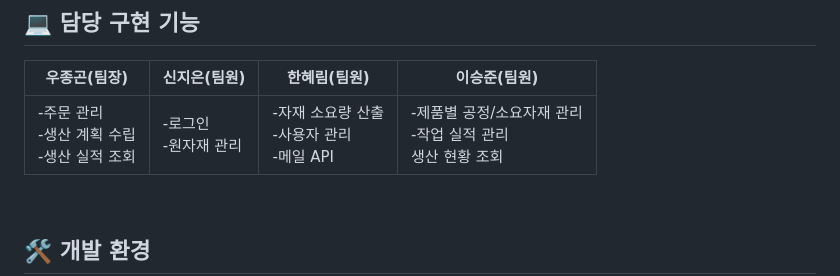
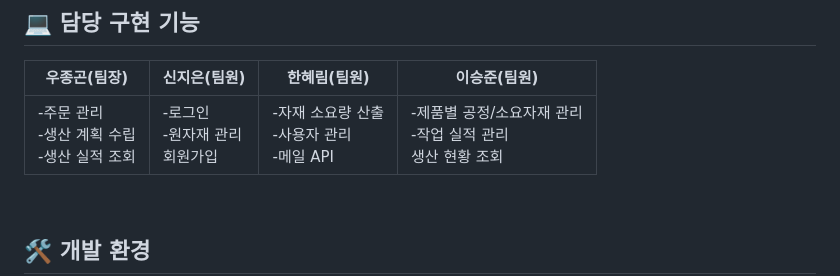
Before and after one commit to angdoo0/highfourm, a Markdown page: README.md, the part around the change. Drawn GitHub-style.

```diff
--- a/README.md
+++ b/README.md
@@ -31,7 +31,7 @@ PW : 1111
 
 | 우종곤(팀장)                                                                                                    | 신지은(팀원)                                                                                         | 한혜림(팀원)                                                                             | 이승준(팀원)                                  |
 |-----------------------------------------------------------------------------------------------------------------|------------------------------------------------------------------------------------------------------|------------------------------------------------------------------------------------------|-----------------------------------------------|
-| -주문 관리 <br> -생산 계획 수립 <br> -생산 실적 조회 | -로그인 <br> -원자재 관리 | -자재 소요량 산출 <br> -사용자 관리 <br> -메일 API | -제품별 공정/소요자재 관리 <br> -작업 실적 관리 <br> 생산 현황 조회 |
+| -주문 관리 <br> -생산 계획 수립 <br> -생산 실적 조회 | -로그인 <br> -원자재 관리 <br> 회원가입| -자재 소요량 산출 <br> -사용자 관리 <br> -메일 API | -제품별 공정/소요자재 관리 <br> -작업 실적 관리 <br> 생산 현황 조회 |
 
 <br>
 
```
